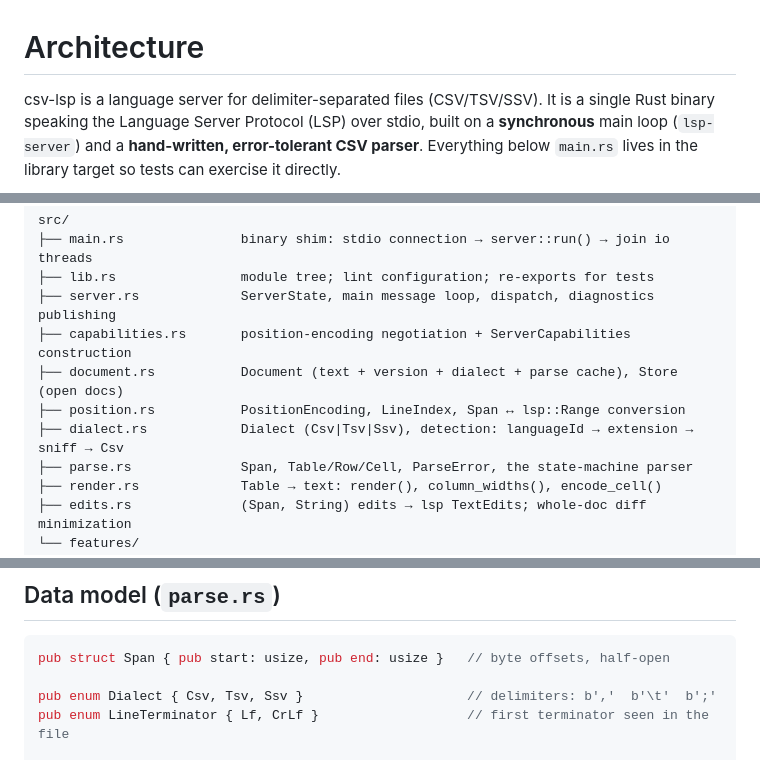
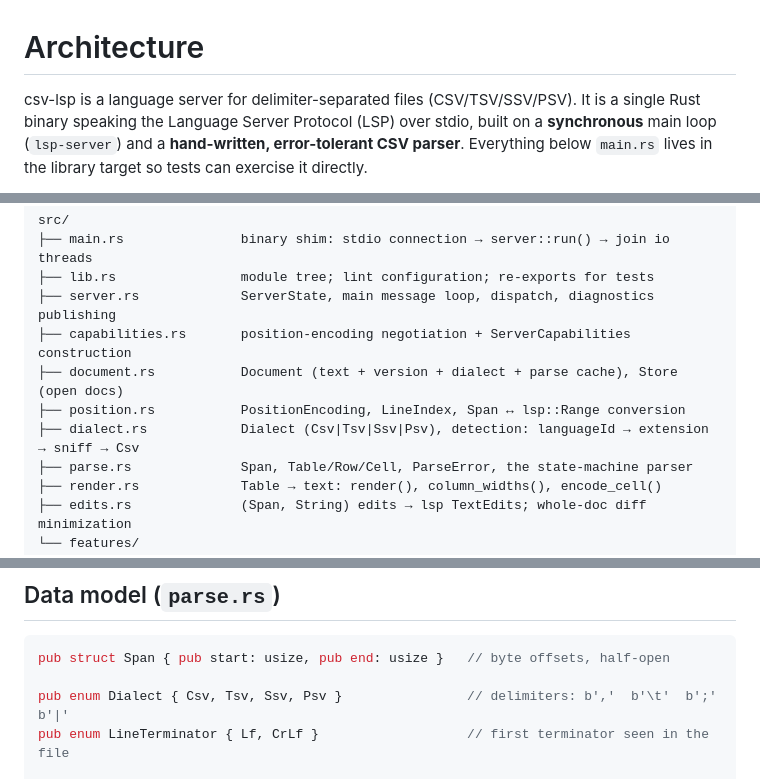
Before and after one commit to tammoippen/csv-lsp, a Markdown page: docs/architecture.md, 3 parts joined by grey strips. Drawn GitHub-style.

````diff
--- a/docs/architecture.md
+++ b/docs/architecture.md
@@ -1,6 +1,6 @@
 # Architecture
 
-csv-lsp is a language server for delimiter-separated files (CSV/TSV/SSV). It is a
+csv-lsp is a language server for delimiter-separated files (CSV/TSV/SSV/PSV). It is a
 single Rust binary speaking the Language Server Protocol (LSP) over stdio, built on a
 **synchronous** main loop (`lsp-server`) and a **hand-written, error-tolerant CSV
 parser**. Everything below `main.rs` lives in the library target so tests can exercise
@@ -20,7 +20,7 @@ src/
 ├── capabilities.rs       position-encoding negotiation + ServerCapabilities construction
 ├── document.rs           Document (text + version + dialect + parse cache), Store (open docs)
 ├── position.rs           PositionEncoding, LineIndex, Span ↔ lsp::Range conversion
-├── dialect.rs            Dialect (Csv|Tsv|Ssv), detection: languageId → extension → sniff → Csv
+├── dialect.rs            Dialect (Csv|Tsv|Ssv|Psv), detection: languageId → extension → sniff → Csv
 ├── parse.rs              Span, Table/Row/Cell, ParseError, the state-machine parser
 ├── render.rs             Table → text: render(), column_widths(), encode_cell()
 ├── edits.rs              (Span, String) edits → lsp TextEdits; whole-doc diff minimization
@@ -45,7 +45,7 @@ feature introduces a new LSP *method* (rare — most features are code actions).
 ```rust
 pub struct Span { pub start: usize, pub end: usize }   // byte offsets, half-open
 
-pub enum Dialect { Csv, Tsv, Ssv }                     // delimiters: b','  b'\t'  b';'
+pub enum Dialect { Csv, Tsv, Ssv, Psv }                // delimiters: b','  b'\t'  b';'  b'|'
 pub enum LineTerminator { Lf, CrLf }                   // first terminator seen in the file
 
 pub struct Table {
````
Also changed, not shown: README.md (+59 -35 lines).
